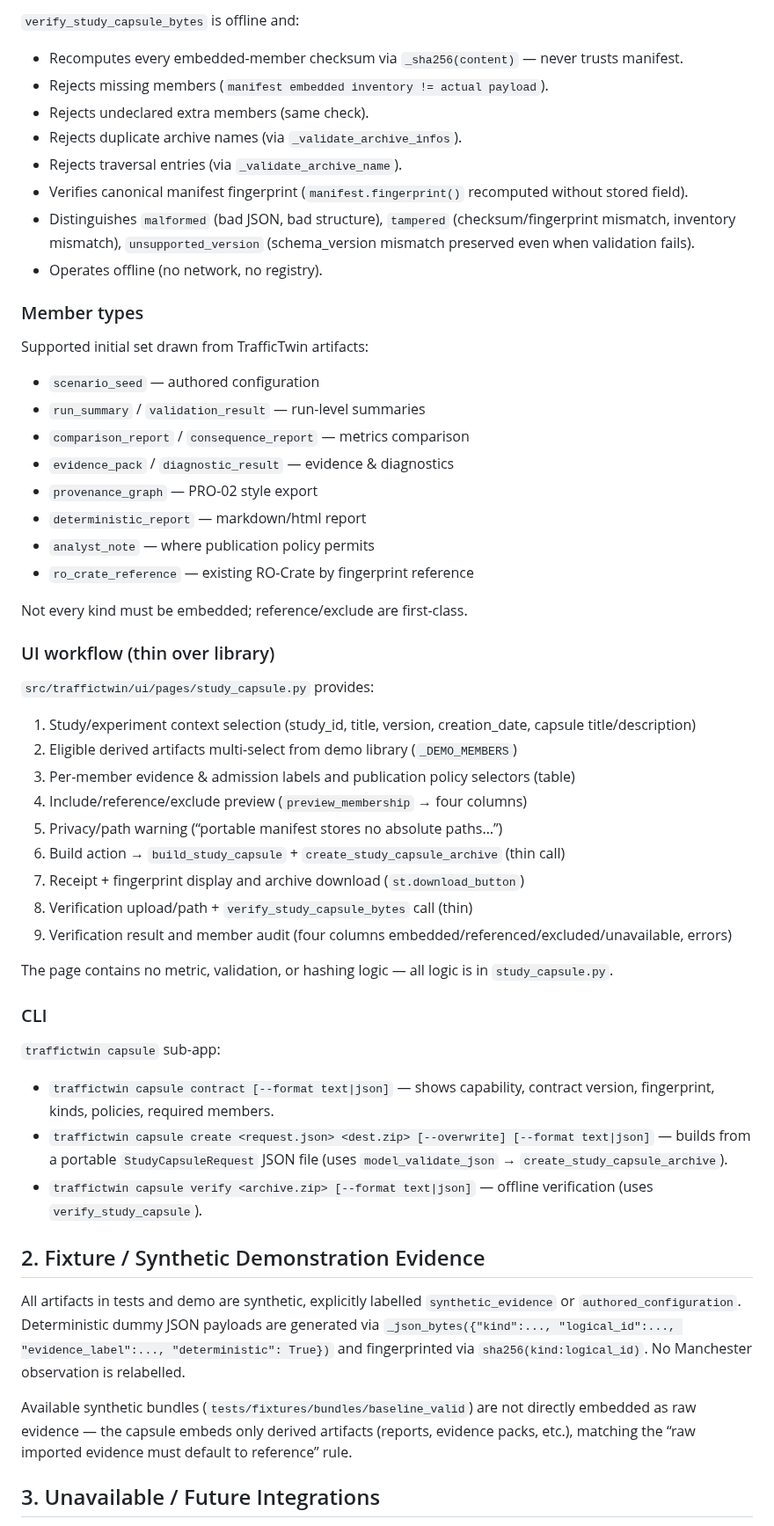
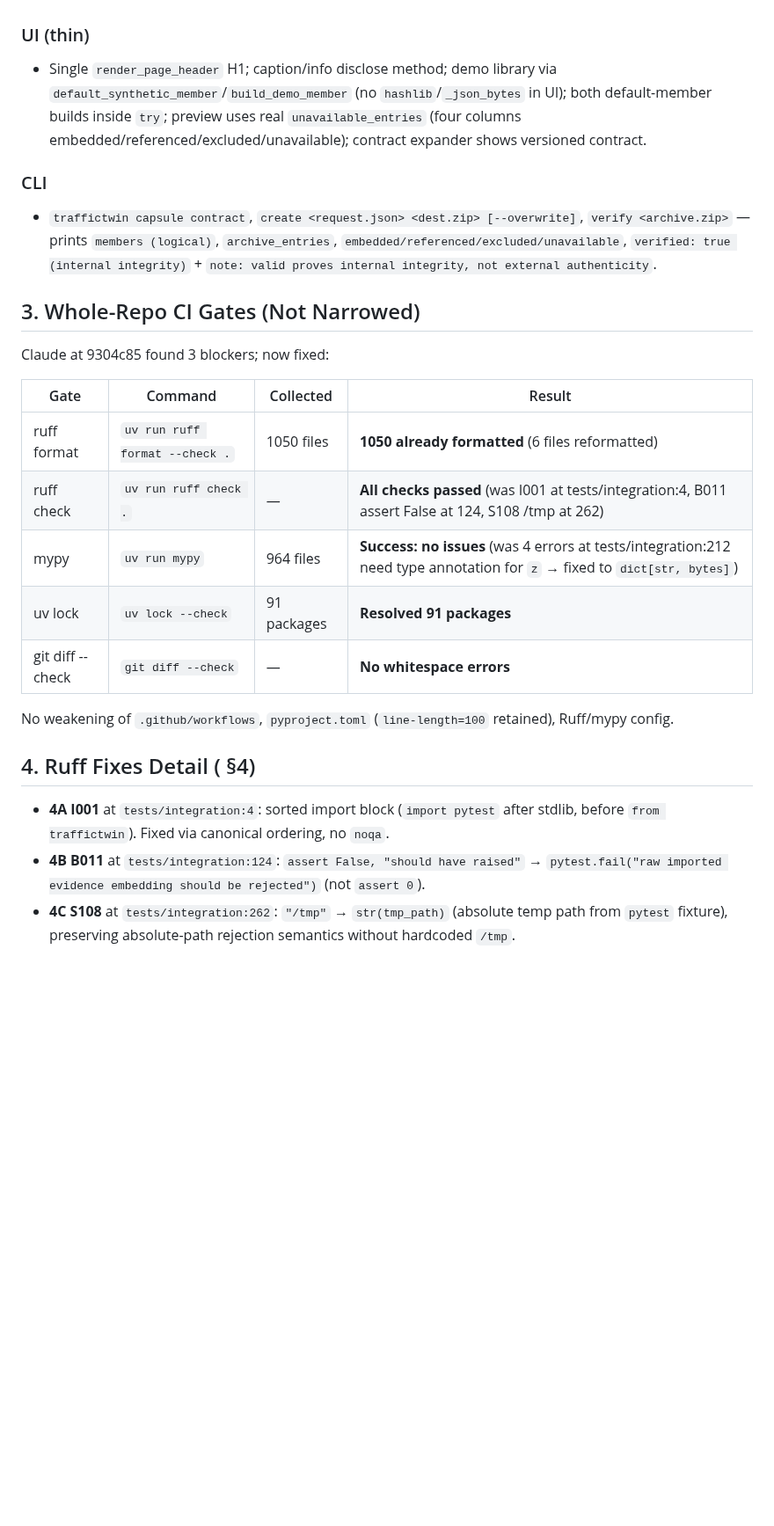
Before and after one commit to Abdulla4akash/traffictwin, a Markdown page: docs/quality/v3_study_capsule_review.md, the part around one of its changes. Shown at 88% size. Drawn GitHub-style; blank space fills up the shorter version.

```diff
--- a/docs/quality/v3_study_capsule_review.md
+++ b/docs/quality/v3_study_capsule_review.md
@@ -84,64 +80,27 @@ canonical JSON, lossless numeric preservation (`allow_nan=False`), and distingui
 
-`verify_study_capsule_bytes` is offline and:
-
-- Recomputes every embedded-member checksum via `_sha256(content)` — never trusts manifest.
-- Rejects missing members (`manifest embedded inventory != actual payload`).
-- Rejects undeclared extra members (same check).
-- Rejects duplicate archive names (via `_validate_archive_infos`).
-- Rejects traversal entries (via `_validate_archive_name`).
-- Verifies canonical manifest fingerprint (`manifest.fingerprint()` recomputed without stored field).
-- Distinguishes `malformed` (bad JSON, bad structure), `tampered` (checksum/fingerprint mismatch, inventory mismatch), `unsupported_version` (schema_version mismatch preserved even when validation fails).
-- Operates offline (no network, no registry).
-
-### Member types
-
-Supported initial set drawn from TrafficTwin artifacts:
-
-- `scenario_seed` — authored configuration
-- `run_summary` / `validation_result` — run-level summaries
-- `comparison_report` / `consequence_report` — metrics comparison
-- `evidence_pack` / `diagnostic_result` — evidence & diagnostics
-- `provenance_graph` — PRO-02 style export
-- `deterministic_report` — markdown/html report
-- `analyst_note` — where publication policy permits
-- `ro_crate_reference` — existing RO-Crate by fingerprint reference
-
-Not every kind must be embedded; reference/exclude are first-class.
-
-### UI workflow (thin over library)
-
-`src/traffictwin/ui/pages/study_capsule.py` provides:
-
-1. Study/experiment context selection (study_id, title, version, creation_date, capsule title/description)
-2. Eligible derived artifacts multi-select from demo library (`_DEMO_MEMBERS`)
-3. Per-member evidence & admission labels and publication policy selectors (table)
-4. Include/reference/exclude preview (`preview_membership` → four columns)
-5. Privacy/path warning (“portable manifest stores no absolute paths…”)
-6. Build action → `build_study_capsule` + `create_study_capsule_archive` (thin call)
-7. Receipt + fingerprint display and archive download (`st.download_button`)
-8. Verification upload/path + `verify_study_capsule_bytes` call (thin)
-9. Verification result and member audit (four columns embedded/referenced/excluded/unavailable, errors)
-
-The page contains no metric, validation, or hashing logic — all logic is in `study_capsule.py`.
+### UI (thin)
+- Single `render_page_header` H1; caption/info disclose method; demo library via `default_synthetic_member`/`build_demo_member` (no `hashlib`/`_json_bytes` in UI); both default-member builds inside `try`; preview uses real `unavailable_entries` (four columns embedded/referenced/excluded/unavailable); contract expander shows versioned contract.
 
 ### CLI
+- `traffictwin capsule contract`, `create <request.json> <dest.zip> [--overwrite]`, `verify <archive.zip>` — prints `members (logical)`, `archive_entries`, `embedded/referenced/excluded/unavailable`, `verified: true (internal integrity)` + `note: valid proves internal integrity, not external authenticity`.
 
-`traffictwin capsule` sub-app:
+## 3. Whole-Repo CI Gates (Not Narrowed)
 
-- `traffictwin capsule contract [--format text|json]` — shows capability, contract version, fingerprint, kinds, policies, required members.
-- `traffictwin capsule create <request.json> <dest.zip> [--overwrite] [--format text|json]` — builds from a portable `StudyCapsuleRequest` JSON file (uses `model_validate_json` → `create_study_capsule_archive`).
-- `traffictwin capsule verify <archive.zip> [--format text|json]` — offline verification (uses `verify_study_capsule`).
+Claude at 9304c85 found 3 blockers; now fixed:
 
-## 2. Fixture / Synthetic Demonstration Evidence
+| Gate | Command | Collected | Result |
+|------|---------|-----------|--------|
+| ruff format | `uv run ruff format --check .` | 1050 files | **1050 already formatted** (6 files reformatted) |
+| ruff check | `uv run ruff check .` | — | **All checks passed** (was I001 at tests/integration:4, B011 assert False at 124, S108 /tmp at 262) |
+| mypy | `uv run mypy` | 964 files | **Success: no issues** (was 4 errors at tests/integration:212 need type annotation for `z` → fixed to `dict[str, bytes]`) |
+| uv lock | `uv lock --check` | 91 packages | **Resolved 91 packages** |
+| git diff --check | `git diff --check` | — | **No whitespace errors** |
 
-All artifacts in tests and demo are synthetic, explicitly labelled `synthetic_evidence` or
-`authored_configuration`. Deterministic dummy JSON payloads are generated via
-`_json_bytes({"kind":..., "logical_id":..., "evidence_label":..., "deterministic": True})`
-and fingerprinted via `sha256(kind:logical_id)`. No Manchester observation is relabelled.
+No weakening of `.github/workflows`, `pyproject.toml` (`line-length=100` retained), Ruff/mypy config.
 
-Available synthetic bundles (`tests/fixtures/bundles/baseline_valid`) are not directly embedded
-as raw evidence — the capsule embeds only derived artifacts (reports, evidence packs, etc.),
-matching the “raw imported evidence must default to reference” rule.
+## 4. Ruff Fixes Detail ( §4)
 
-## 3. Unavailable / Future Integrations
+- **4A I001** at `tests/integration:4`: sorted import block (`import pytest` after stdlib, before `from traffictwin`). Fixed via canonical ordering, no `noqa`.
+- **4B B011** at `tests/integration:124`: `assert False, "should have raised"` → `pytest.fail("raw imported evidence embedding should be rejected")` (not `assert 0`).
+- **4C S108** at `tests/integration:262`: `"/tmp"` → `str(tmp_path)` (absolute temp path from `pytest` fixture), preserving absolute-path rejection semantics without hardcoded `/tmp`.
 
```
Also changed, not shown: other parts of docs/quality/v3_study_capsule_review.md (+119 -209 lines).
